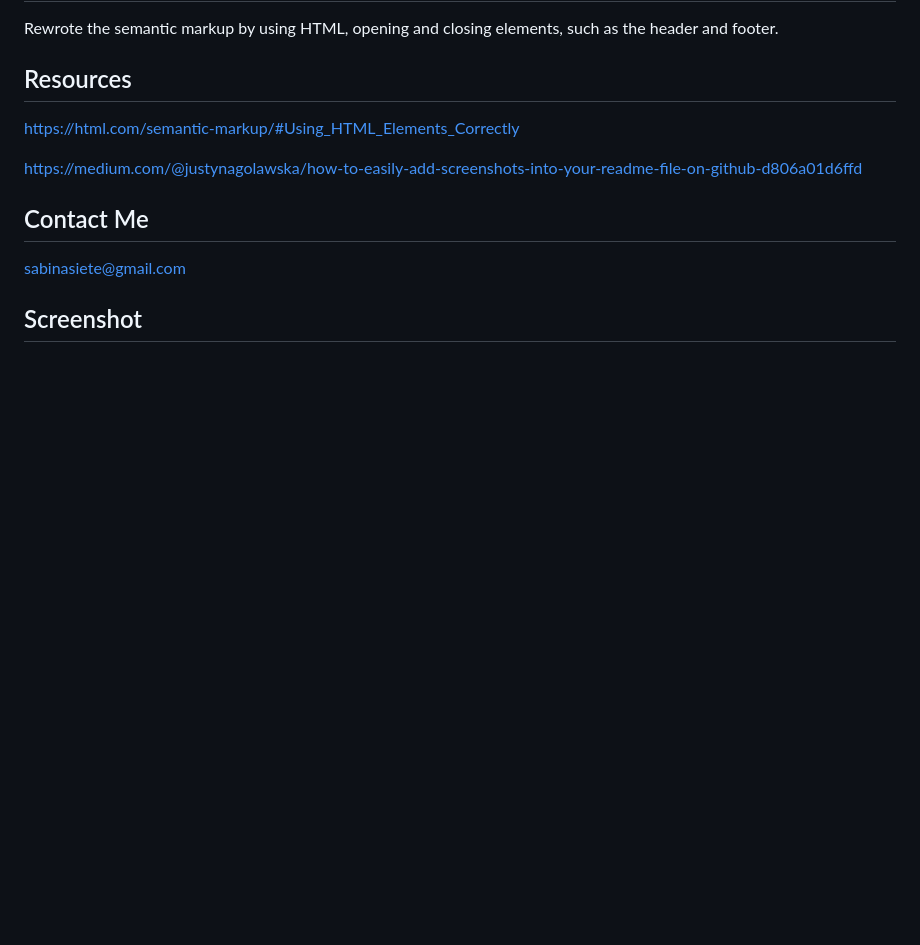
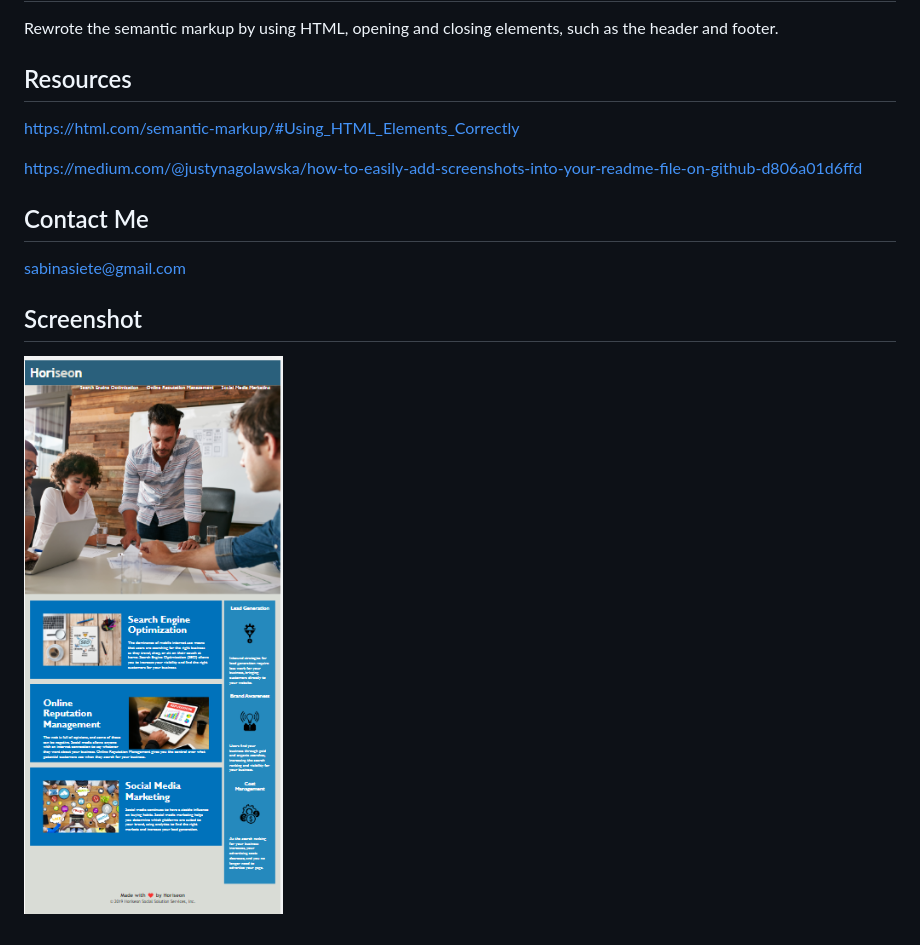
Before and after one commit to unisabi/Code-Refactor, a Markdown page: README.md, the part around the change. Rendered like a GitHub page; pictures changed too: assets/images/pic.png (added); blank space fills up the shorter version.

Commit message:
added screenshot

```diff
--- a/README.md
+++ b/README.md
@@ -15,3 +15,4 @@ https://medium.com/@justynagolawska/how-to-easily-add-screenshots-into-your-read
 sabinasiete@gmail.com
 
 ## Screenshot
+![pic](assets/images/pic.png)
```
